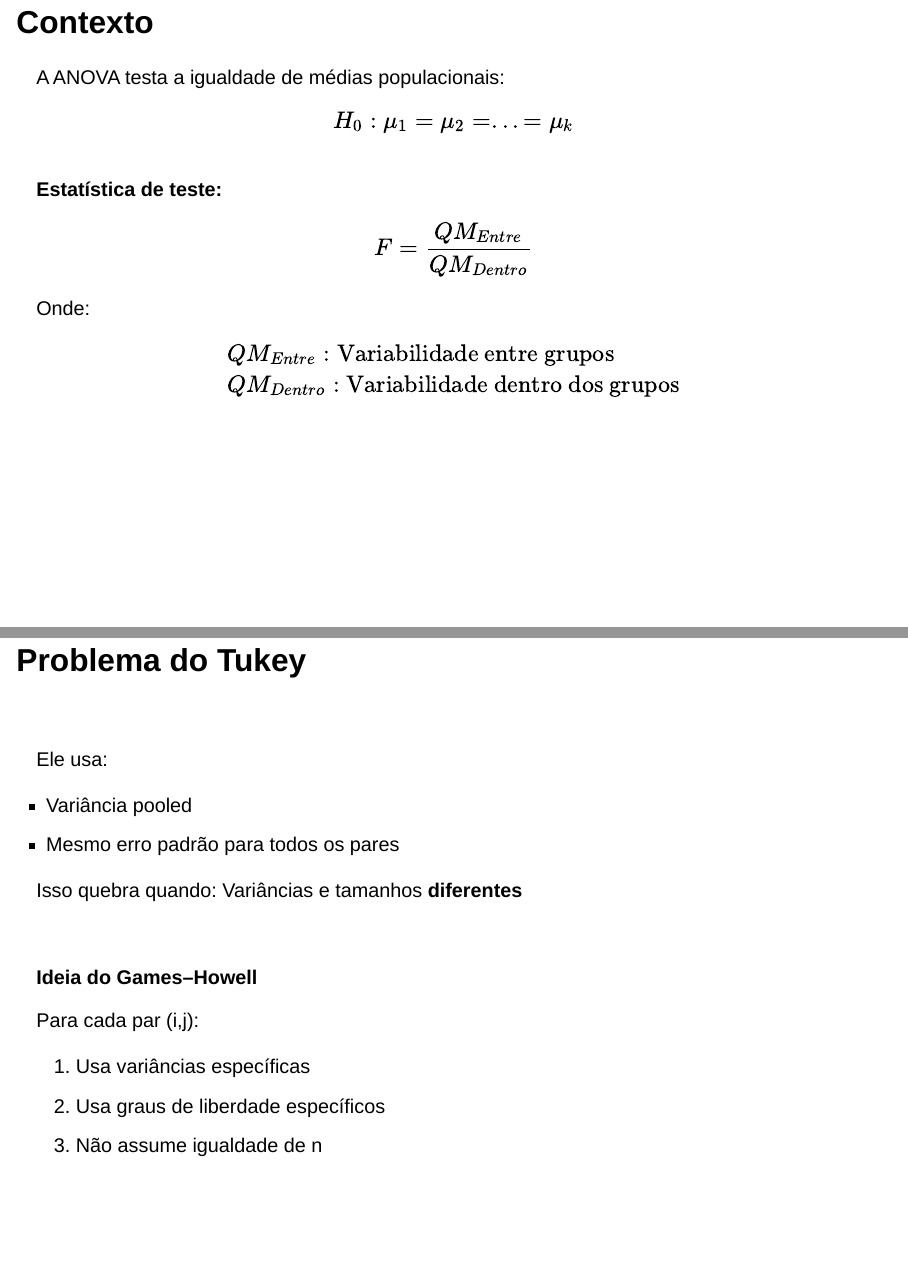
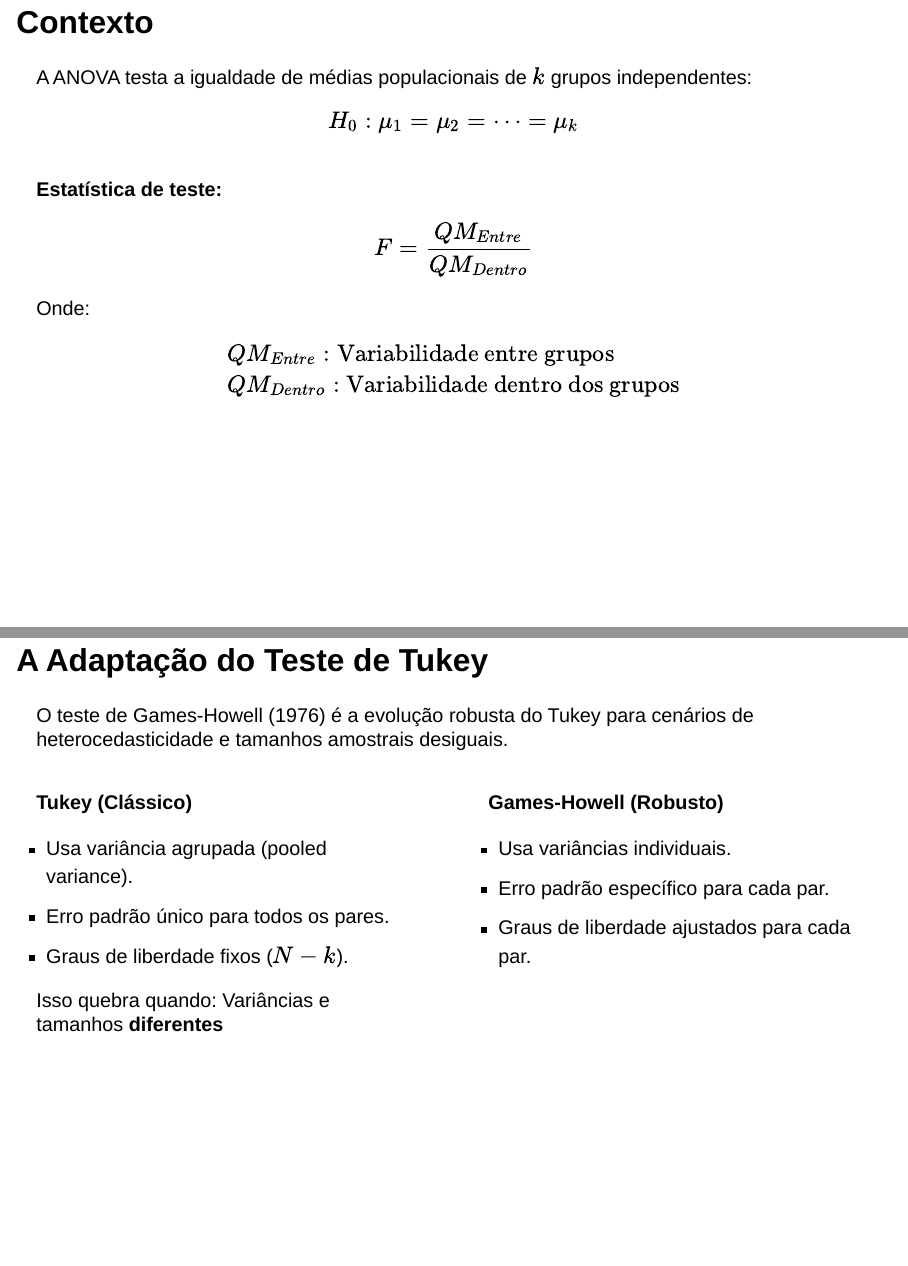
Before and after one commit to VitorEBFerreira/apresentacao5, a Quarto document (docs/index.qmd): pages 3 and 11 of 14, joined at a grey line. Rendered offline with R 4.5, knitr and Pandoc in place of Quarto, with nearby package versions; drawn as Slidy slides in place of the format the file asks for.

Commit message:
atualização

```diff
--- a/docs/index.qmd
+++ b/docs/index.qmd
@@ -25,9 +25,9 @@ format:
 
 ## **Contexto**
 
-A ANOVA testa a igualdade de médias populacionais:
+A ANOVA testa a igualdade de médias populacionais de $k$ grupos independentes:
 
-$$H_0 : \mu_1 = \mu_2 = ... = \mu_k  $$
+$$H_0 : \mu_1 = \mu_2 = \dots = \mu_k$$
 <br>
 **Estatística de teste:**
 
@@ -130,22 +127,31 @@ $$ F_W = \frac{\sum w_i(\bar{X_i}-\bar{X_w})^2 / (k-1)}{1+\frac{2(k-2)}{k^2-1}\s
 
 # **TESTE DE GAMES-HOWELL**{data-background-image="Capa.png" style="text-align:center"}
 
-## Problema do Tukey
-<br>
+## **A Adaptação do Teste de Tukey**
 
-Ele usa:
+O teste de Games-Howell (1976) é a evolução robusta do Tukey para cenários de heterocedasticidade e tamanhos amostrais desiguais.
 
-- Variância pooled
-- Mesmo erro padrão para todos os pares
+:::: columns
 
+::: {.column width="50%"}
+**Tukey (Clássico)**
+
+- Usa variância agrupada (pooled variance).
+- Erro padrão único para todos os pares.
+- Graus de liberdade fixos ($N - k$).
+
+
+::: box-blue
 Isso quebra quando: Variâncias e tamanhos **diferentes**
 
-<br>
+:::
+:::
 
-**Ideia do Games–Howell**
+::: {.column width="50%"}
+**Games-Howell (Robusto)**
 
-Para cada par (i,j):
+- Usa variâncias individuais.
+- Erro padrão específico para cada par.
+- Graus de liberdade ajustados para cada par.
+:::
 
-1. Usa variâncias específicas
-2. Usa graus de liberdade específicos
-3. Não assume igualdade de n
```
Also changed, not shown: docs/index.qmd (35 more changed lines), 1 other file.
